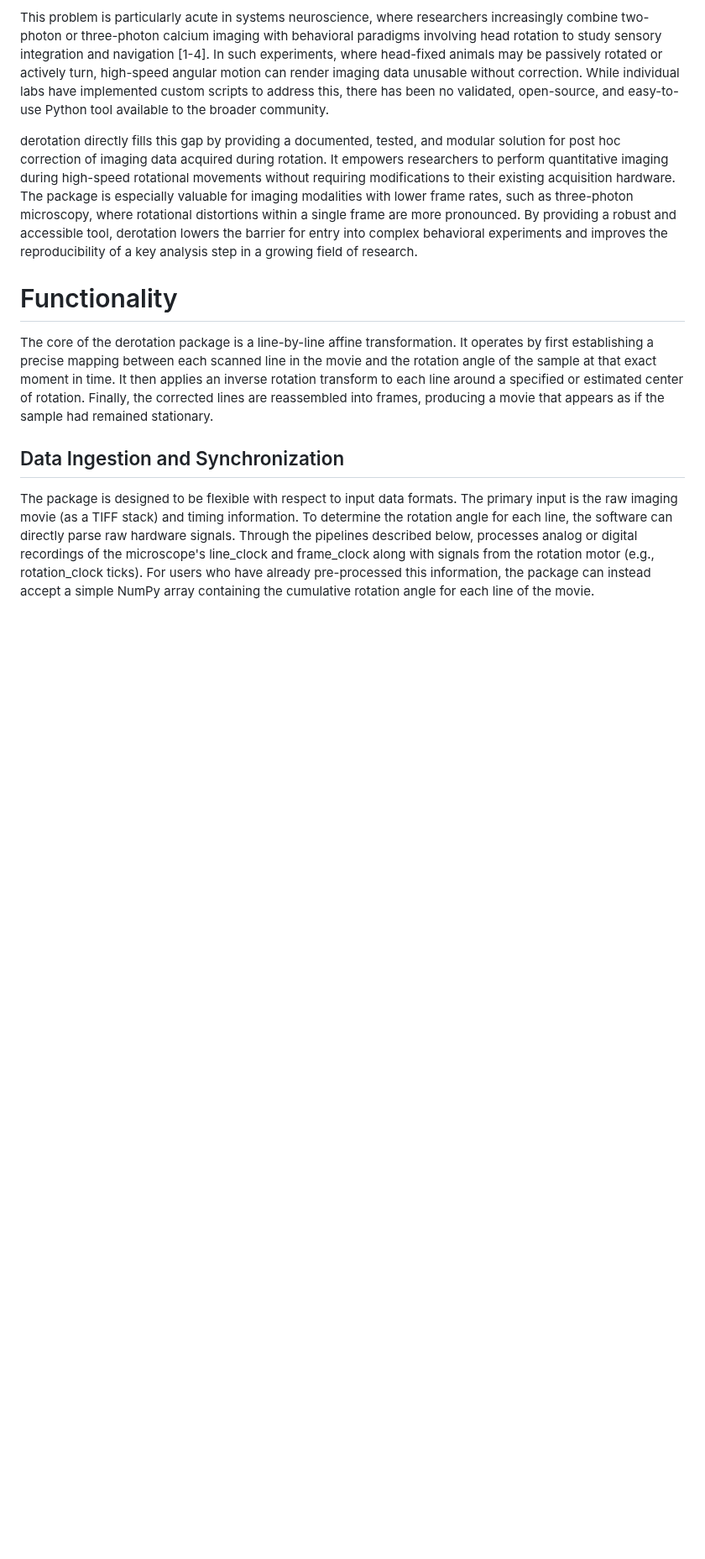
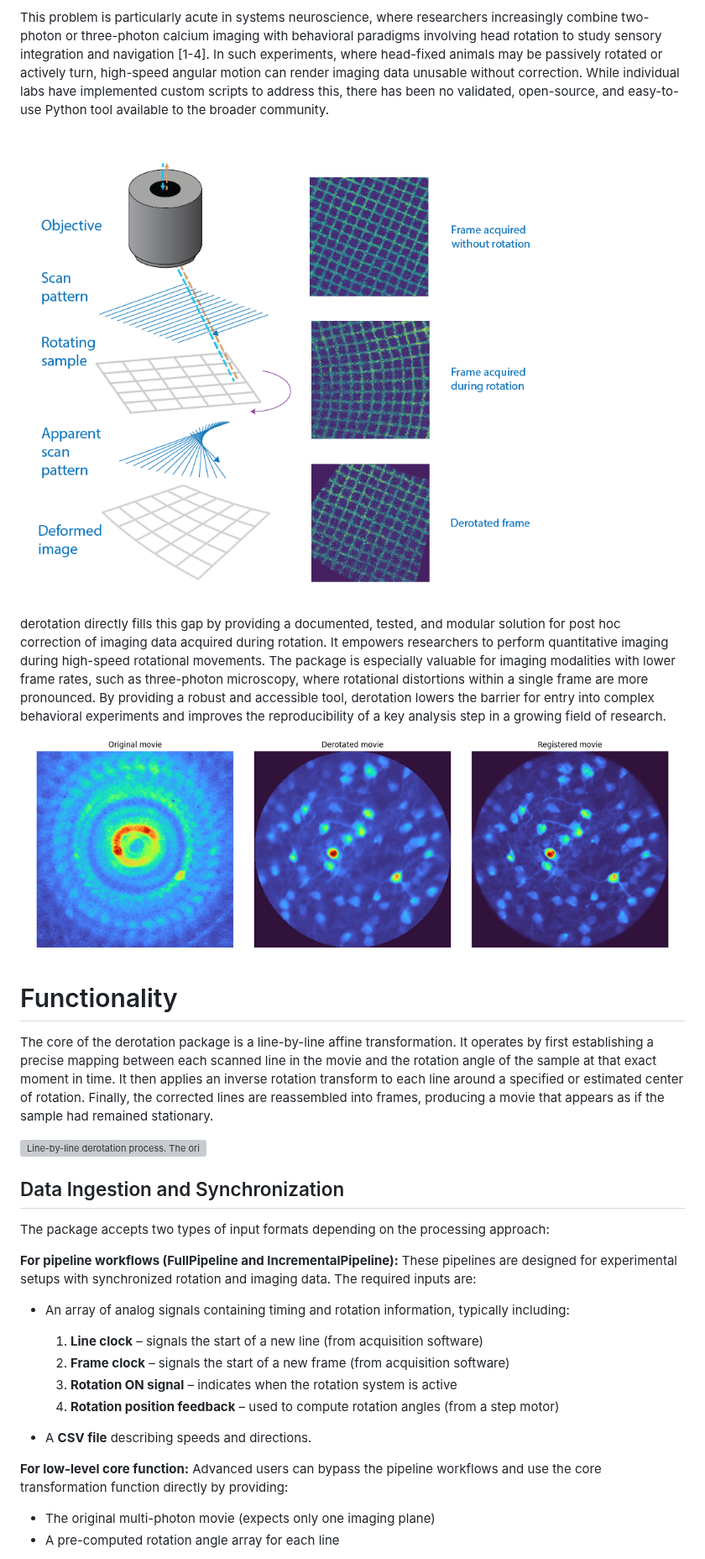
Before and after one commit to neuroinformatics-unit/derotation, a Markdown page: joss-paper/paper.md, the part around one of its changes. Shown at 84% size. Drawn GitHub-style; pictures changed too: joss-paper/figure1.png, joss-paper/figure2.png (added); blank space fills up the shorter version; grey boxes are pictures that could not be loaded.

```diff
--- a/joss-paper/paper.md
+++ b/joss-paper/paper.md
@@ -32,10 +31,33 @@ Any imaging modality that acquires data sequentially, such as multi-photon micro
 
 This problem is particularly acute in systems neuroscience, where researchers increasingly combine two-photon or three-photon calcium imaging with behavioral paradigms involving head rotation to study sensory integration and navigation [1-4]. In such experiments, where head-fixed animals may be passively rotated or actively turn, high-speed angular motion can render imaging data unusable without correction. While individual labs have implemented custom scripts to address this, there has been no validated, open-source, and easy-to-use Python tool available to the broader community.
 
-derotation directly fills this gap by providing a documented, tested, and modular solution for post hoc correction of imaging data acquired during rotation. It empowers researchers to perform quantitative imaging during high-speed rotational movements without requiring modifications to their existing acquisition hardware. The package is especially valuable for imaging modalities with lower frame rates, such as three-photon microscopy, where rotational distortions within a single frame are more pronounced. By providing a robust and accessible tool, derotation lowers the barrier for entry into complex behavioral experiments and improves the reproducibility of a key analysis step in a growing field of research.
+![Schematic of line-scanning microscope distortion. Left: scanning pattern plus sample rotation lead to fan-like artifacts. Right: grid imaged while still (top), while rotating (middle), and after derotation (bottom), showing perfect alignment restoration.](figure1.png)
+
+derotation directly fills this gap by providing a documented, tested, and modular solution for post hoc correction of imaging data acquired during rotation. It empowers researchers to perform quantitative imaging during high-speed rotational movements. The package is especially valuable for imaging modalities with lower frame rates, such as three-photon microscopy, where rotational distortions within a single frame are more pronounced. By providing a robust and accessible tool, derotation lowers the barrier for entry into complex behavioral experiments and improves the reproducibility of a key analysis step in a growing field of research.
+
+![Example of derotation correction. Left: mean image from a rotating sample, distorted by line-scanning during motion. Right: same data after line-by-line derotation, with structures restored to their correct positions.](figure2.png)
 
 # Functionality
 The core of the derotation package is a line-by-line affine transformation. It operates by first establishing a precise mapping between each scanned line in the movie and the rotation angle of the sample at that exact moment in time. It then applies an inverse rotation transform to each line around a specified or estimated center of rotation. Finally, the corrected lines are reassembled into frames, producing a movie that appears as if the sample had remained stationary.
 
+![Line-by-line derotation process. The original frame with deformation is shown on the left. With subsequent iterations, derotation picks a line, rotates it according to the calculated angle, and adds it to the new derotated frame. The final result is shown on the right.](figure3.gif)
+
 ## Data Ingestion and Synchronization
-The package is designed to be flexible with respect to input data formats. The primary input is the raw imaging movie (as a TIFF stack) and timing information. To determine the rotation angle for each line, the software can directly parse raw hardware signals. Through the pipelines described below, processes analog or digital recordings of the microscope's line_clock and frame_clock along with signals from the rotation motor (e.g., rotation_clock ticks). For users who have already pre-processed this information, the package can instead accept a simple NumPy array containing the cumulative rotation angle for each line of the movie.
+The package accepts two types of input formats depending on the processing approach:
+
+**For pipeline workflows (FullPipeline and IncrementalPipeline):**
+These pipelines are designed for experimental setups with synchronized rotation and imaging data. The required inputs are:
+
+- An array of analog signals containing timing and rotation information, typically including:
+  1. **Line clock** – signals the start of a new line (from acquisition software)
+  2. **Frame clock** – signals the start of a new frame (from acquisition software)
+  3. **Rotation ON signal** – indicates when the rotation system is active
+  4. **Rotation position feedback** – used to compute rotation angles (from a step motor)
+
+- A **CSV file** describing speeds and directions.
+
+**For low-level core function:**
+Advanced users can bypass the pipeline workflows and use the core transformation function directly by providing:
+- The original multi-photon movie (expects only one imaging plane)
+- A pre-computed rotation angle array for each line
+
```
Also changed, not shown: other parts of joss-paper/paper.md (+14 -12 lines), 1 other file.
